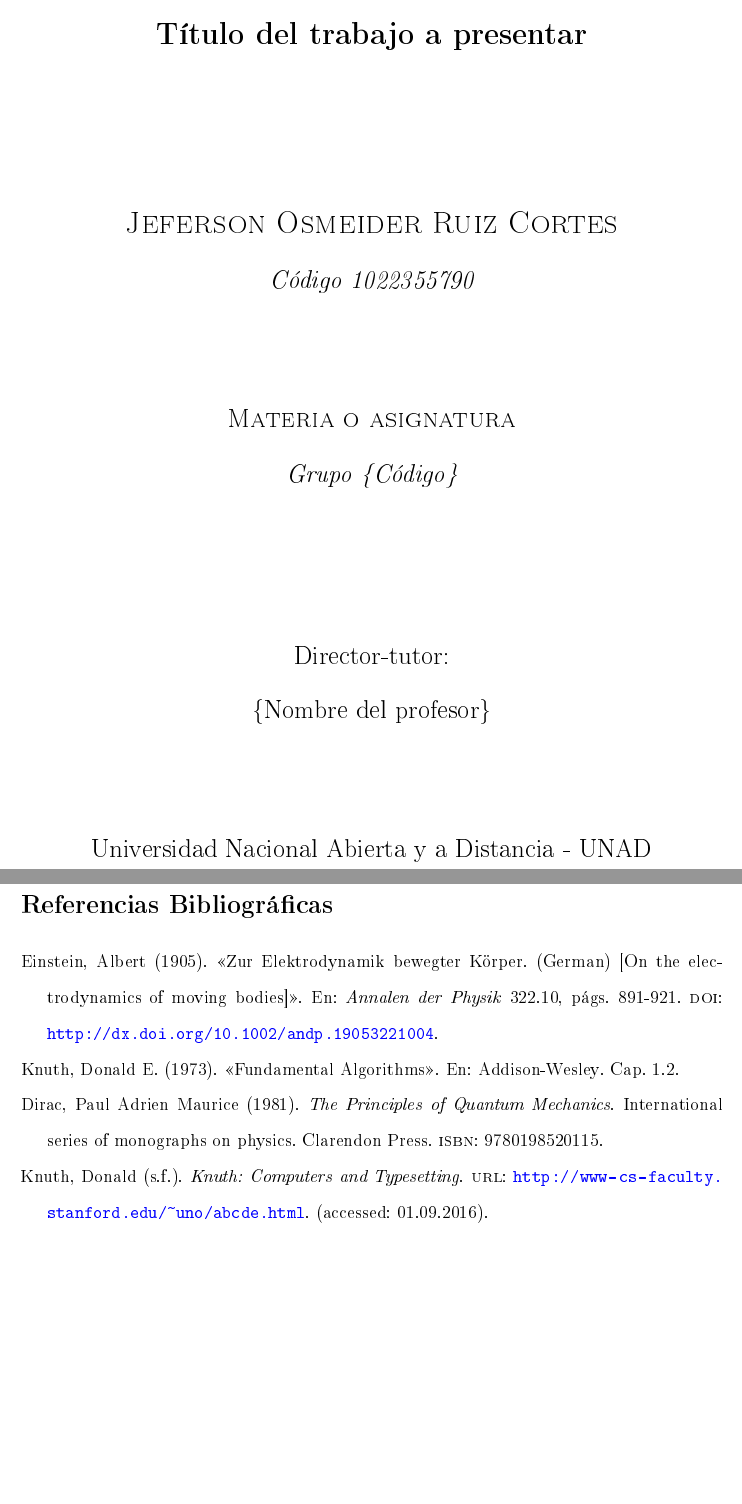
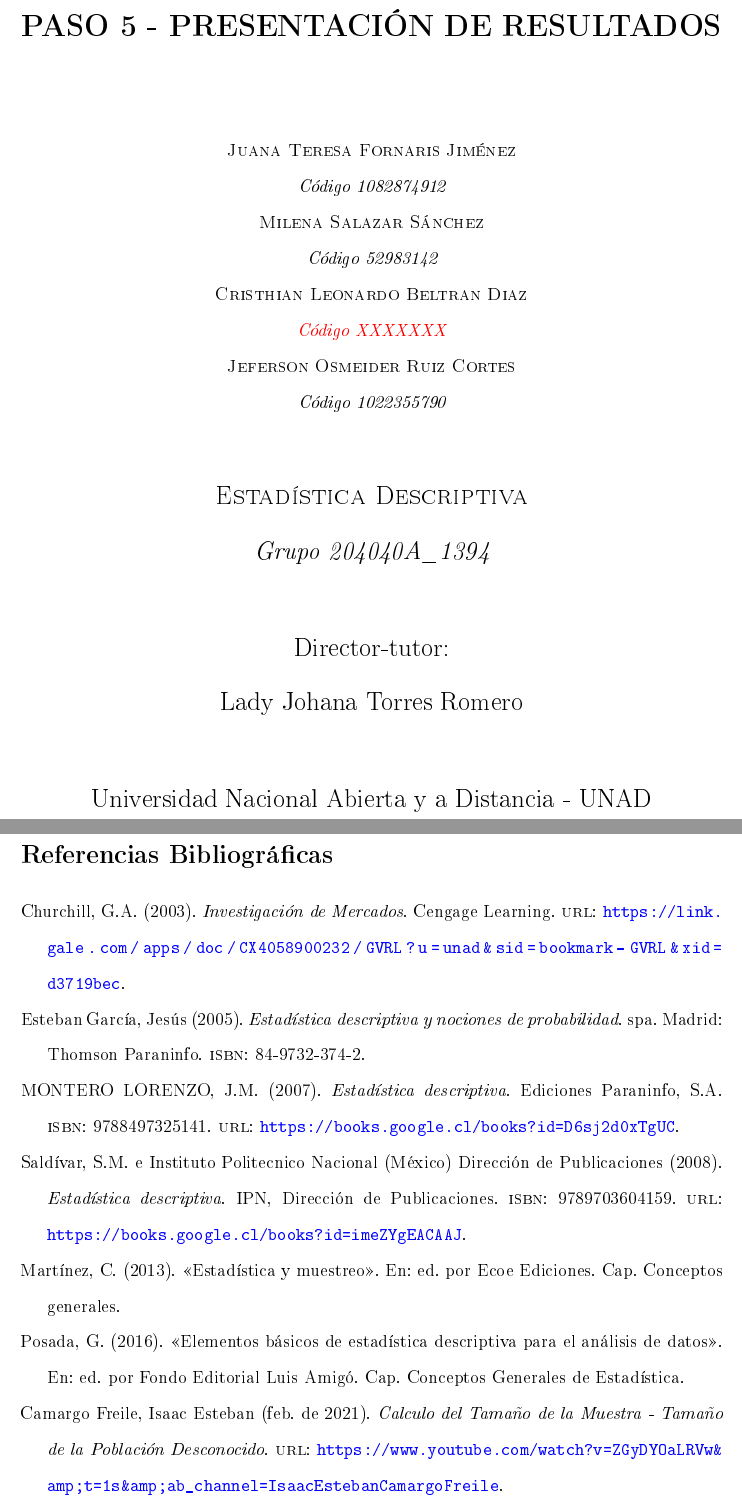
Before and after one commit to ZiurN/tex-template, a LaTeX document (result.tex, which reads config/bibliography.bib, general/01_FrontPage.tex): two parts of pages 1 and 7 of 7 before the commit and two parts of pages 1 and 8 of 8 after it, joined at a grey line, cut at the place of the change, the shorter picture padded with empty space. The pictures show the PDF file result.pdf that the author committed with the source.

Commit message:
Para actividad final

```diff
--- a/config/bibliography.bib
+++ b/config/bibliography.bib
@@ -1,20 +1,12 @@
-@article{einstein,
-    author = "Albert Einstein",
-    title = "{Zur Elektrodynamik bewegter K{\"o}rper}. ({German})
-    [{On} the electrodynamics of moving bodies]",
-    journal = "Annalen der Physik",
-    volume = "322",
-    number = "10",
-    pages = "891--921",
-    year = "1905",
-    DOI = "http://dx.doi.org/10.1002/andp.19053221004",
-    keywords = "physics"
+@misc{Camargo_2021,
+    title={Calculo del Tamaño de la Muestra - Tamaño de la Población Desconocido},
+    url={https://www.youtube.com/watch?v=ZGyDYOaLRVw&amp;t=1s&amp;ab_channel=IsaacEstebanCamargoFreile},
+    journal={YouTube},
+    publisher={YouTube},
+    author={Camargo Freile, Isaac Esteban},
+    year={2021},
+    month={2}
 }
-@book{dirac,
-    title = {The Principles of Quantum Mechanics},
-    author = {Paul Adrien Maurice Dirac},
-    isbn = {9780198520115},
-    series = {International series of monographs on physics},
-    year = {1981},
-    publisher = {Clarendon Press},
-    keywords = {physics}
+
+@incollection{Martinez_2013,
+    author = {Martínez, C.},
@@ -21,8 +16,10 @@
+    year = "2013",
 }
-@online{knuthwebsite,
-    author = "Donald Knuth",
-    title = "Knuth: Computers and Typesetting",
-    url  = "http://www-cs-faculty.stanford.edu/~uno/abcde.html",
-    addendum = "(accessed: 01.09.2016)",
-    keywords = "latex,knuth"
+
+@incollection{Posada_2016,
+    author = {Posada, G.},
+    title = {Elementos básicos de estadística descriptiva para el análisis de datos},
+    editor = {Fondo Editorial Luis Amigó},
+    chapter = {Conceptos Generales de Estadística},
+    year = "2016",
 }
@@ -36 +28,9 @@
+    address = {Madrid},
+    booktitle = {Estadística descriptiva y nociones de probabilidad},
+    isbn = {84-9732-374-2},
+    keywords = {Estadística matemática},
+    language = {spa},
+    publisher = {Thomson Paraninfo},
+    title = {Estadística descriptiva y nociones de probabilidad },
+    year = {2005},
 }
@@ -36,0 +40,3 @@
+  isbn={9789703604159},
+  url={https://books.google.cl/books?id=imeZYgEACAAJ},
+  year={2008},
@@ -36,0 +48,13 @@
+    author={MONTERO LORENZO, J.M.},
+    isbn={9788497325141},
+    url={https://books.google.cl/books?id=D6sj2d0xTgUC},
+    year={2007},
+    publisher={Ediciones Paraninfo, S.A}
+}
+@book{Churchill_2003,
+    title={Investigación de Mercados},
+    publisher={Cengage Learning},
+    author={Churchill, G.A.},
+    year={2003},
+    url={https://link.gale.com/apps/doc/CX4058900232/GVRL?u=unad&sid=bookmark-GVRL&xid=d3719bec}
+}
--- a/general/01_FrontPage.tex
+++ b/general/01_FrontPage.tex
@@ -1,18 +1,24 @@
 \begin{titlepage}
 	\centering
-	{\bfseries\LARGE Título del trabajo a presentar\par}
-	\vspace{3cm}
-	{\scshape\LARGE Jeferson Osmeider Ruiz Cortes \par}
-	{\itshape\Large C\'odigo 1022355790 \par}
+	{\bfseries\LARGE PASO 5 - PRESENTACIÓN DE RESULTADOS\par}
 	\vspace{2cm}
-	{\scshape\Large Materia o asignatura \par}
-	{\itshape\Large Grupo \{Código\} \par}
-	\vspace{3cm}
+	{\scshape Juana Teresa Fornaris Jiménez \par}
+	{\itshape C\'odigo 1082874912 \par}
+	{\scshape Milena Salazar Sánchez \par}
+	{\itshape C\'odigo 52983142 \par}
+	{\scshape Cristhian Leonardo Beltran Diaz \par}
+	{\itshape \textcolor{red}{C\'odigo XXXXXXX}  \par}
+	{\scshape Jeferson Osmeider Ruiz Cortes \par}
+	{\itshape C\'odigo 1022355790 \par}
+	\vspace{1cm}
+	{\scshape\Large Estadística Descriptiva \par}
+	{\itshape\Large Grupo 204040A\_1394 \par}
+	\vspace{1cm}
 	{\Large Director-tutor: \par}
-	{\Large \{Nombre del profesor\}  \par}
-	\vspace{2cm}
+	{\Large Lady Johana Torres Romero \par}
+	\vspace{1cm}
 	{\Large Universidad Nacional Abierta y a Distancia - UNAD \par
 	Escuela de Ciencias Básicas, Tecnología e Ingeniería - ECBTI\par
-	Ingeniería de Sistemas}
+	Ingeniería de Sistemas\par}
 	{\Large 2023 \par}
 \end{titlepage}
```
Also changed, not shown: exercises/exercise1.tex (+9 -11 lines), exercises/exercise2.tex (added, +7 -0 lines), exercises/exercise3.tex (added, +12 -0 lines), exercises/exercise4.tex (added, +10 -0 lines), general/02_Introduction.tex (+1 -1 lines), general/03_Objetives.tex (+5 -5 lines), result.tex (+3 -0 lines), result.pdf, config/bibliography.bib (20 more changed lines).
